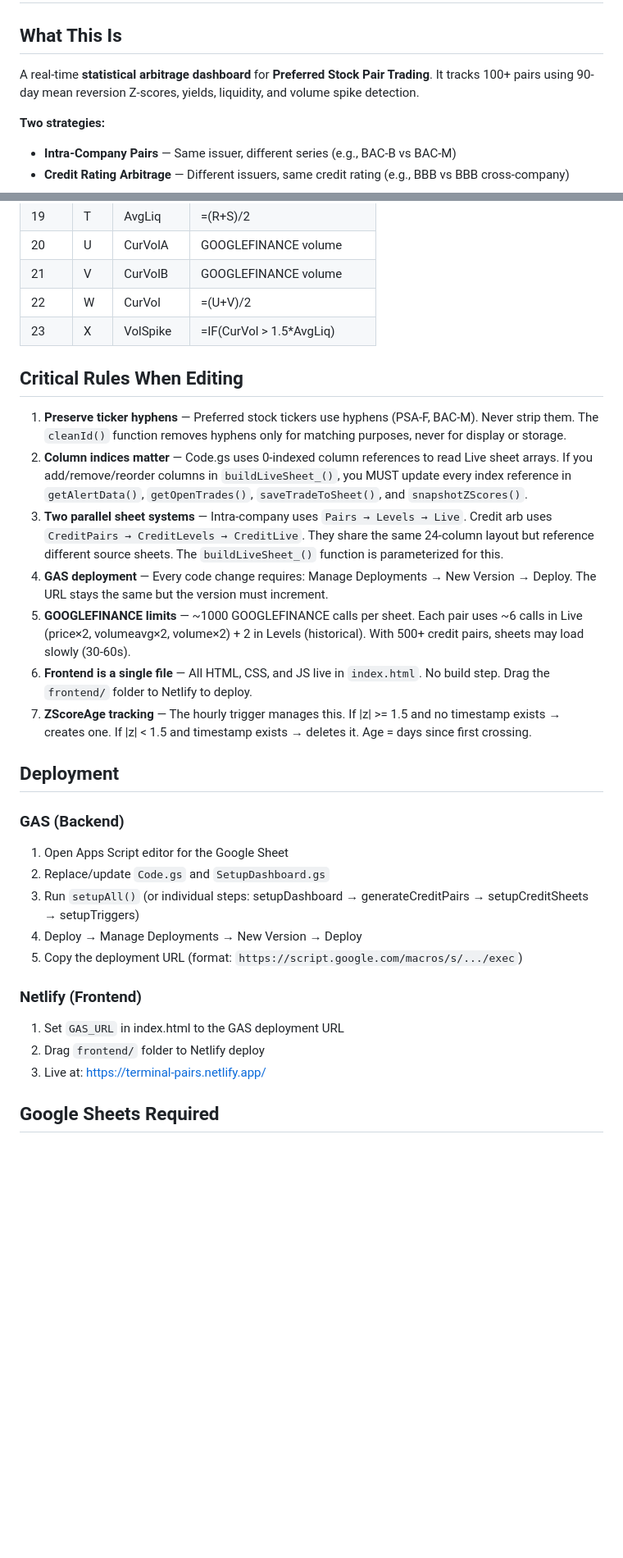
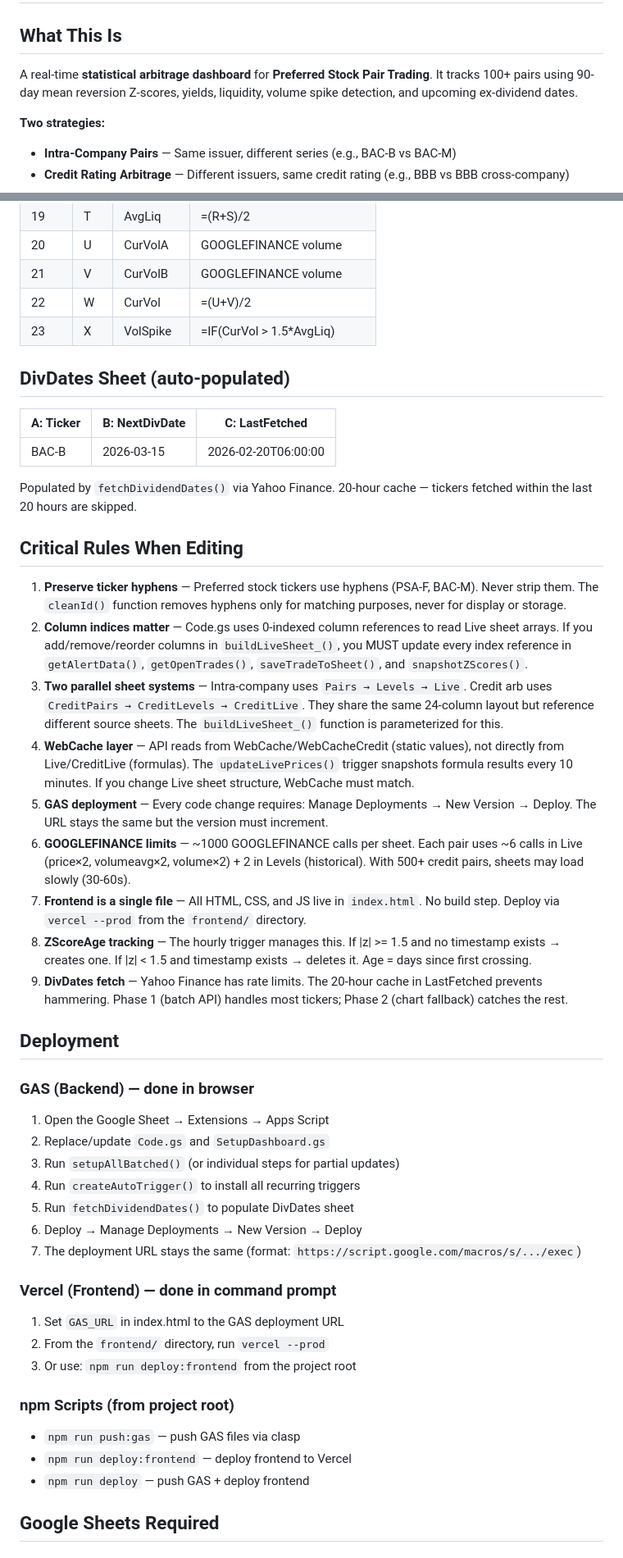
Before and after one commit to huseyinkkmaz-dotcom/terminalpro, a Markdown page: CLAUDE.md, 2 parts joined by grey strips. Shown at 82% size. Drawn GitHub-style; blank space fills up the shorter version.

```diff
--- a/CLAUDE.md
+++ b/CLAUDE.md
@@ -2,7 +2,7 @@
 
 ## What This Is
 
-A real-time **statistical arbitrage dashboard** for **Preferred Stock Pair Trading**. It tracks 100+ pairs using 90-day mean reversion Z-scores, yields, liquidity, and volume spike detection.
+A real-time **statistical arbitrage dashboard** for **Preferred Stock Pair Trading**. It tracks 100+ pairs using 90-day mean reversion Z-scores, yields, liquidity, volume spike detection, and upcoming ex-dividend dates.
 
 **Two strategies:**
 - **Intra-Company Pairs** — Same issuer, different series (e.g., BAC-B vs BAC-M)
@@ -97,31 +122,49 @@ Both `Live` and `CreditLive` share this layout:
 | 22 | W | CurVol | =(U+V)/2 |
 | 23 | X | VolSpike | =IF(CurVol > 1.5*AvgLiq) |
 
+## DivDates Sheet (auto-populated)
+
+| A: Ticker | B: NextDivDate | C: LastFetched |
+|-----------|---------------|----------------|
+| BAC-B | 2026-03-15 | 2026-02-20T06:00:00 |
+
+Populated by `fetchDividendDates()` via Yahoo Finance. 20-hour cache — tickers fetched within the last 20 hours are skipped.
+
 ## Critical Rules When Editing
 
 1. **Preserve ticker hyphens** — Preferred stock tickers use hyphens (PSA-F, BAC-M). Never strip them. The `cleanId()` function removes hyphens only for matching purposes, never for display or storage.
 2. **Column indices matter** — Code.gs uses 0-indexed column references to read Live sheet arrays. If you add/remove/reorder columns in `buildLiveSheet_()`, you MUST update every index reference in `getAlertData()`, `getOpenTrades()`, `saveTradeToSheet()`, and `snapshotZScores()`.
 3. **Two parallel sheet systems** — Intra-company uses `Pairs → Levels → Live`. Credit arb uses `CreditPairs → CreditLevels → CreditLive`. They share the same 24-column layout but reference different source sheets. The `buildLiveSheet_()` function is parameterized for this.
-4. **GAS deployment** — Every code change requires: Manage Deployments → New Version → Deploy. The URL stays the same but the version must increment.
-5. **GOOGLEFINANCE limits** — ~1000 GOOGLEFINANCE calls per sheet. Each pair uses ~6 calls in Live (price×2, volumeavg×2, volume×2) + 2 in Levels (historical). With 500+ credit pairs, sheets may load slowly (30-60s).
-6. **Frontend is a single file** — All HTML, CSS, and JS live in `index.html`. No build step. Drag the `frontend/` folder to Netlify to deploy.
-7. **ZScoreAge tracking** — The hourly trigger manages this. If |z| >= 1.5 and no timestamp exists → creates one. If |z| < 1.5 and timestamp exists → deletes it. Age = days since first crossing.
+4. **WebCache layer** — API reads from WebCache/WebCacheCredit (static values), not directly from Live/CreditLive (formulas). The `updateLivePrices()` trigger snapshots formula results every 10 minutes. If you change Live sheet structure, WebCache must match.
+5. **GAS deployment** — Every code change requires: Manage Deployments → New Version → Deploy. The URL stays the same but the version must increment.
+6. **GOOGLEFINANCE limits** — ~1000 GOOGLEFINANCE calls per sheet. Each pair uses ~6 calls in Live (price×2, volumeavg×2, volume×2) + 2 in Levels (historical). With 500+ credit pairs, sheets may load slowly (30-60s).
+7. **Frontend is a single file** — All HTML, CSS, and JS live in `index.html`. No build step. Deploy via `vercel --prod` from the `frontend/` directory.
+8. **ZScoreAge tracking** — The hourly trigger manages this. If |z| >= 1.5 and no timestamp exists → creates one. If |z| < 1.5 and timestamp exists → deletes it. Age = days since first crossing.
+9. **DivDates fetch** — Yahoo Finance has rate limits. The 20-hour cache in LastFetched prevents hammering. Phase 1 (batch API) handles most tickers; Phase 2 (chart fallback) catches the rest.
 
 ## Deployment
 
-### GAS (Backend)
+### GAS (Backend) — done in browser
 
-1. Open Apps Script editor for the Google Sheet
+1. Open the Google Sheet → Extensions → Apps Script
 2. Replace/update `Code.gs` and `SetupDashboard.gs`
-3. Run `setupAll()` (or individual steps: setupDashboard → generateCreditPairs → setupCreditSheets → setupTriggers)
-4. Deploy → Manage Deployments → New Version → Deploy
-5. Copy the deployment URL (format: `https://script.google.com/macros/s/.../exec`)
+3. Run `setupAllBatched()` (or individual steps for partial updates)
+4. Run `createAutoTrigger()` to install all recurring triggers
+5. Run `fetchDividendDates()` to populate DivDates sheet
+6. Deploy → Manage Deployments → New Version → Deploy
+7. The deployment URL stays the same (format: `https://script.google.com/macros/s/.../exec`)
 
-### Netlify (Frontend)
+### Vercel (Frontend) — done in command prompt
 
 1. Set `GAS_URL` in index.html to the GAS deployment URL
-2. Drag `frontend/` folder to Netlify deploy
-3. Live at: https://terminal-pairs.netlify.app/
+2. From the `frontend/` directory, run `vercel --prod`
+3. Or use: `npm run deploy:frontend` from the project root
+
+### npm Scripts (from project root)
+
+- `npm run push:gas` — push GAS files via clasp
+- `npm run deploy:frontend` — deploy frontend to Vercel
+- `npm run deploy` — push GAS + deploy frontend
 
 ## Google Sheets Required
 
```
Also changed, not shown: other parts of CLAUDE.md (+35 -10 lines).
